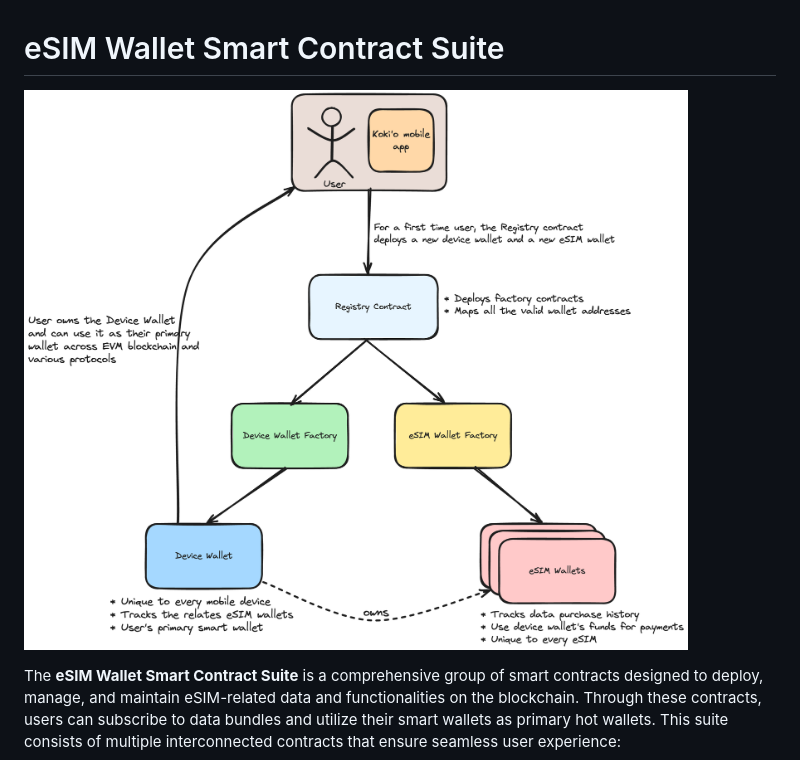
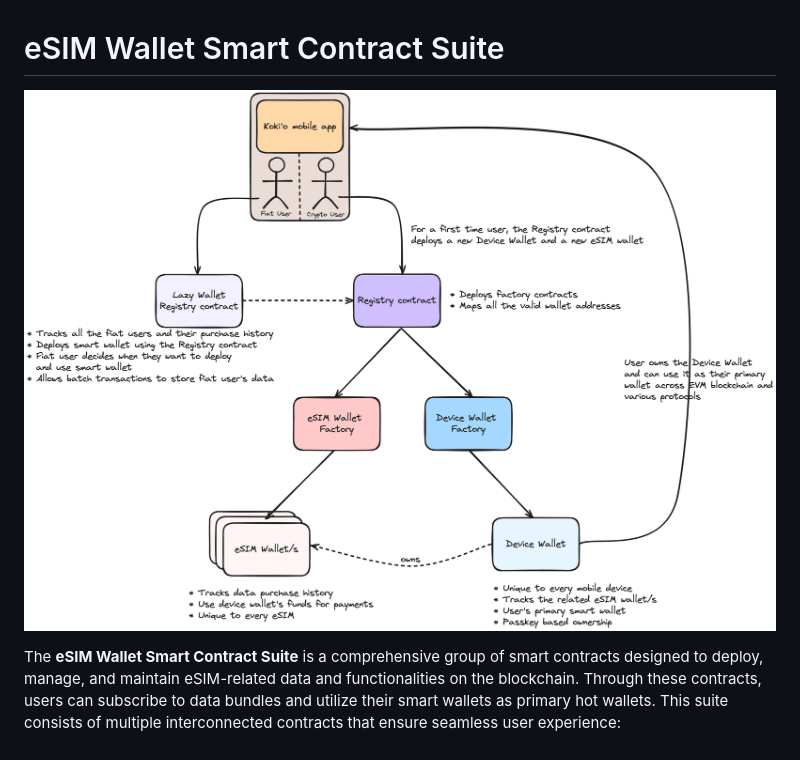
Before and after one commit to Blockchain-Powered-eSIM/smart-contract-suite, a Markdown page: README.md, the part around the change. GitHub-like rendering; pictures changed too: resources/KokioSCWithBG.png (added), resources/eSIMWallet-SCS.png (deleted).

Commit message:
Updated flow diagram

```diff
--- a/README.md
+++ b/README.md
@@ -1,6 +1,6 @@
 # eSIM Wallet Smart Contract Suite
 
-![](./resources/eSIMWallet-SCS.png)
+![](./resources/KokioSCWithBG.png)
 
 The **eSIM Wallet Smart Contract Suite** is a comprehensive group of smart contracts designed to deploy, manage, and maintain eSIM-related data and functionalities on the blockchain. Through these contracts, users can subscribe to data bundles and utilize their smart wallets as primary hot wallets. This suite consists of multiple interconnected contracts that ensure seamless user experience:
 
```
